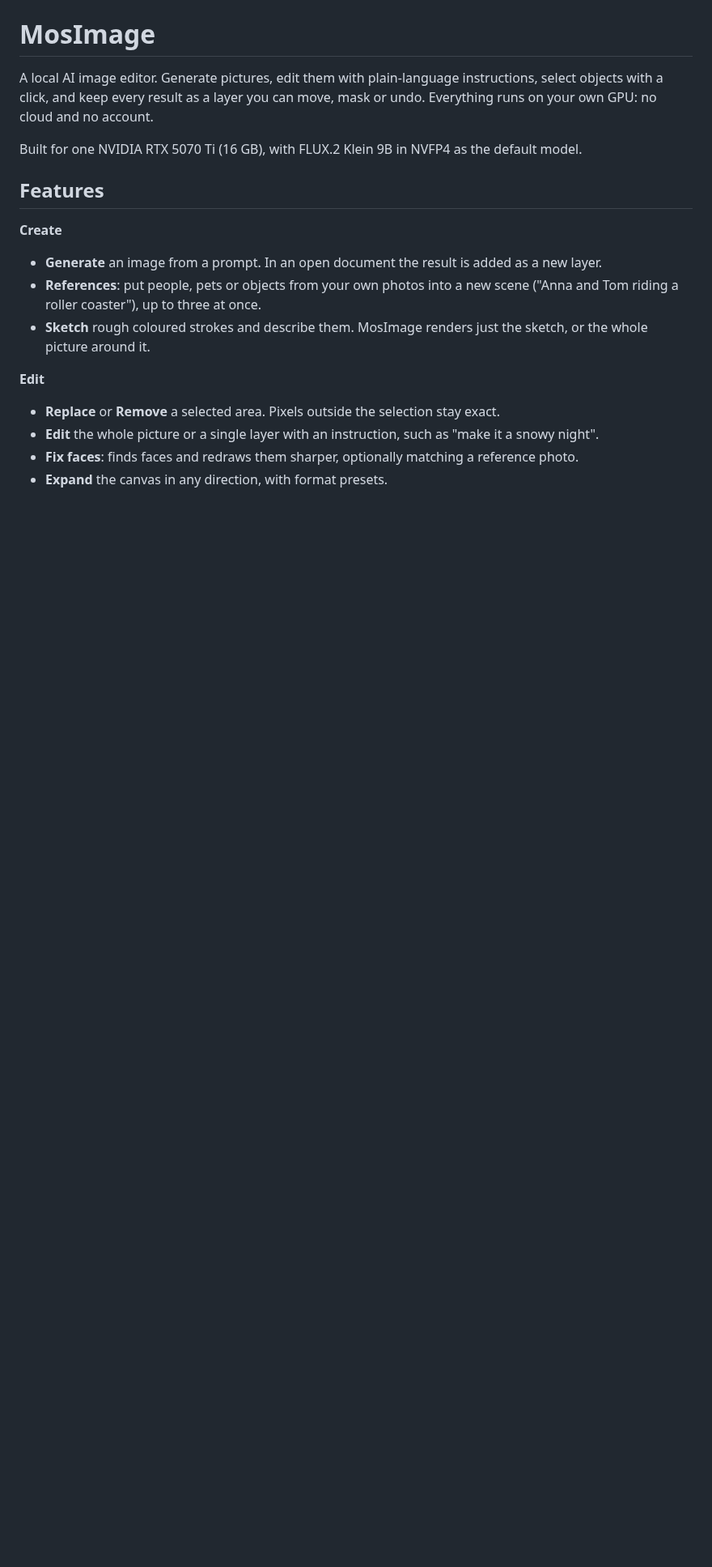
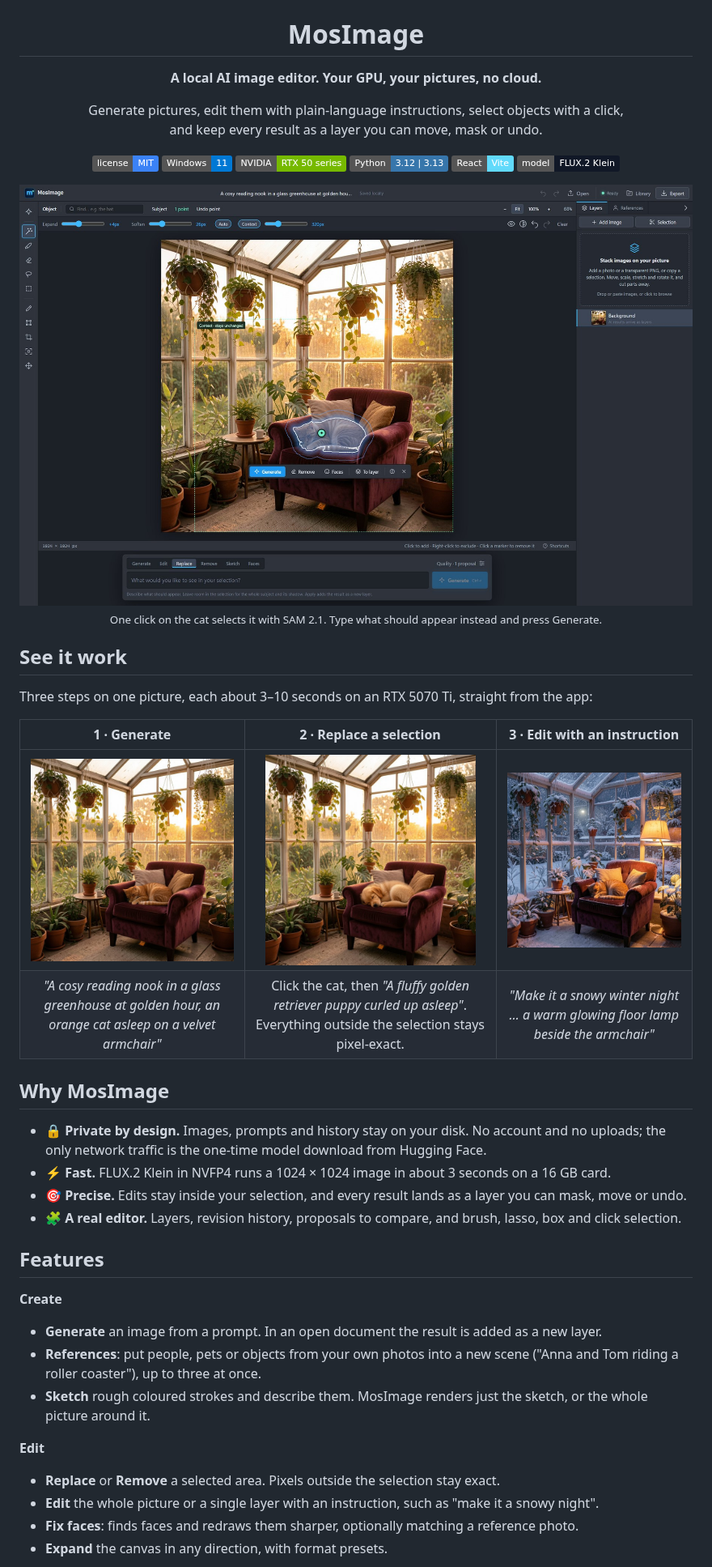
Before and after one commit to MosrednA/MosImage, a Markdown page: README.md, the part around one of its changes. Shown at 81% size. Rendered like a GitHub page; pictures changed too: docs/images/edit.jpg (added), docs/images/editor.jpg (added), docs/images/generate.jpg (added); badges without logos; blank space fills up the shorter version.

Commit message:
Polish README with screenshots and add MIT license
Co-Authored-By: Claude Opus 5.5 <noreply@anthropic.com>

```diff
--- a/README.md
+++ b/README.md
@@ -1,8 +5,38 @@
 # MosImage
 
-A local AI image editor. Generate pictures, edit them with plain-language instructions, select objects with a click, and keep every result as a layer you can move, mask or undo. Everything runs on your own GPU: no cloud and no account.
+**A local AI image editor. Your GPU, your pictures, no cloud.**
 
-Built for one NVIDIA RTX 5070 Ti (16 GB), with FLUX.2 Klein 9B in NVFP4 as the default model.
+Generate pictures, edit them with plain-language instructions, select objects with a click,<br>
+and keep every result as a layer you can move, mask or undo.
+
+[![License: MIT](https://img.shields.io/badge/license-MIT-3b82f6)](LICENSE)
+![Windows 11](https://img.shields.io/badge/Windows-11-0078D4?logo=windows11&logoColor=white)
+![NVIDIA RTX](https://img.shields.io/badge/NVIDIA-RTX%2050%20series-76B900?logo=nvidia&logoColor=white)
+![Python](https://img.shields.io/badge/Python-3.12%20%7C%203.13-3776AB?logo=python&logoColor=white)
+![React](https://img.shields.io/badge/React-Vite-61DAFB?logo=react&logoColor=black)
+![FLUX.2 Klein](https://img.shields.io/badge/model-FLUX.2%20Klein-111827)
+
+<img src="docs/images/editor.jpg" alt="The MosImage editor with the cat selected by a single click" width="100%">
+
+<sub>One click on the cat selects it with SAM 2.1. Type what should appear instead and press Generate.</sub>
+
+</div>
+
+## See it work
+
+Three steps on one picture, each about 3–10 seconds on an RTX 5070 Ti, straight from the app:
+
+| 1 · Generate | 2 · Replace a selection | 3 · Edit with an instruction |
+|:---:|:---:|:---:|
+| <img src="docs/images/generate.jpg" alt="Generated greenhouse reading nook with a sleeping cat" width="260"> | <img src="docs/images/replace.jpg" alt="The cat replaced by a sleeping puppy" width="260"> | <img src="docs/images/edit.jpg" alt="The same scene turned into a snowy winter night" width="260"> |
+| *"A cosy reading nook in a glass greenhouse at golden hour, an orange cat asleep on a velvet armchair"* | Click the cat, then *"A fluffy golden retriever puppy curled up asleep"*. Everything outside the selection stays pixel-exact. | *"Make it a snowy winter night … a warm glowing floor lamp beside the armchair"* |
+
+## Why MosImage
+
+- 🔒 **Private by design.** Images, prompts and history stay on your disk. No account and no uploads; the only network traffic is the one-time model download from Hugging Face.
+- ⚡ **Fast.** FLUX.2 Klein in NVFP4 runs a 1024 × 1024 image in about 3 seconds on a 16 GB card.
+- 🎯 **Precise.** Edits stay inside your selection, and every result lands as a layer you can mask, move or undo.
+- 🧩 **A real editor.** Layers, revision history, proposals to compare, and brush, lasso, box and click selection.
 
 ## Features
 
```
Also changed, not shown: other parts of README.md (+12 -0 lines), 1 other file.
